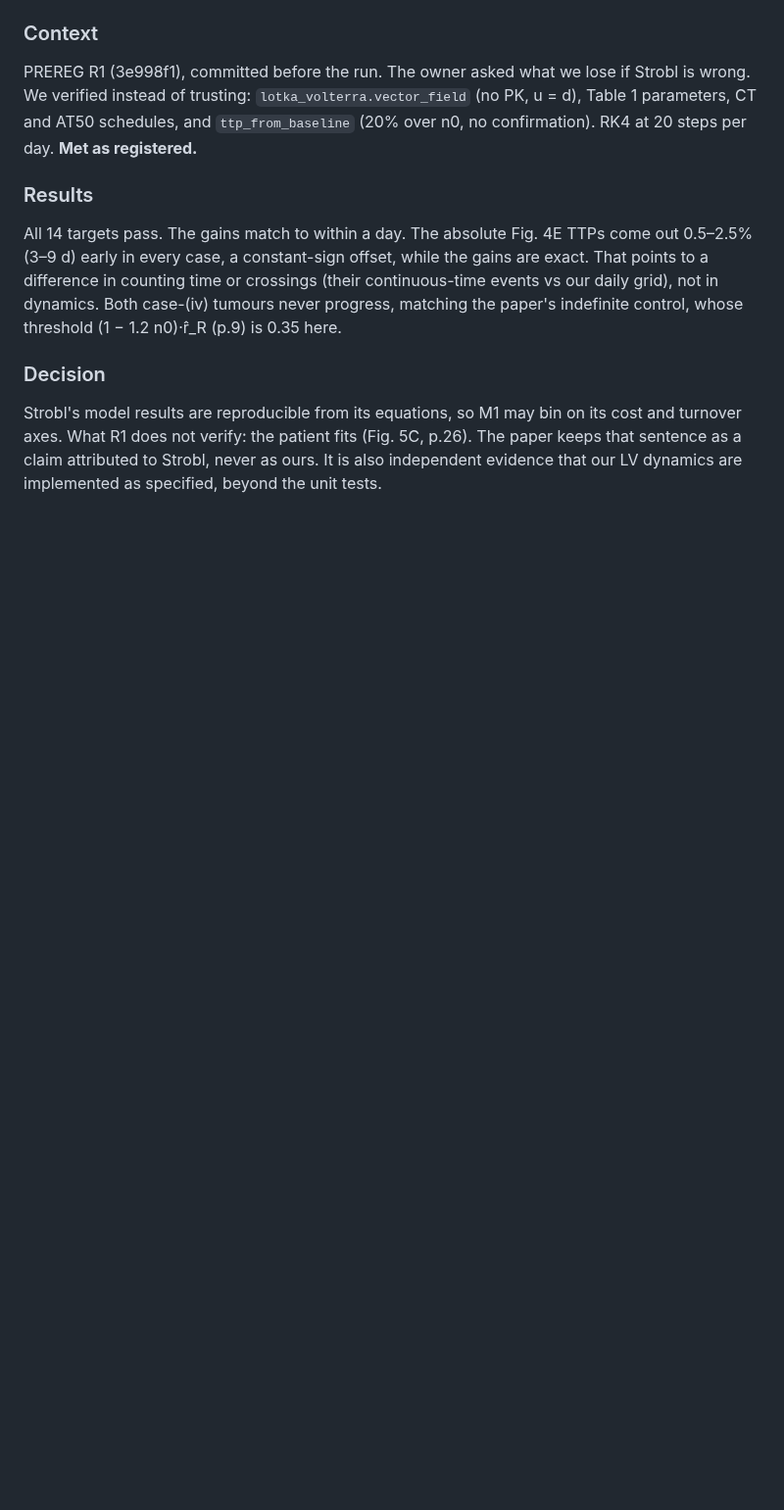
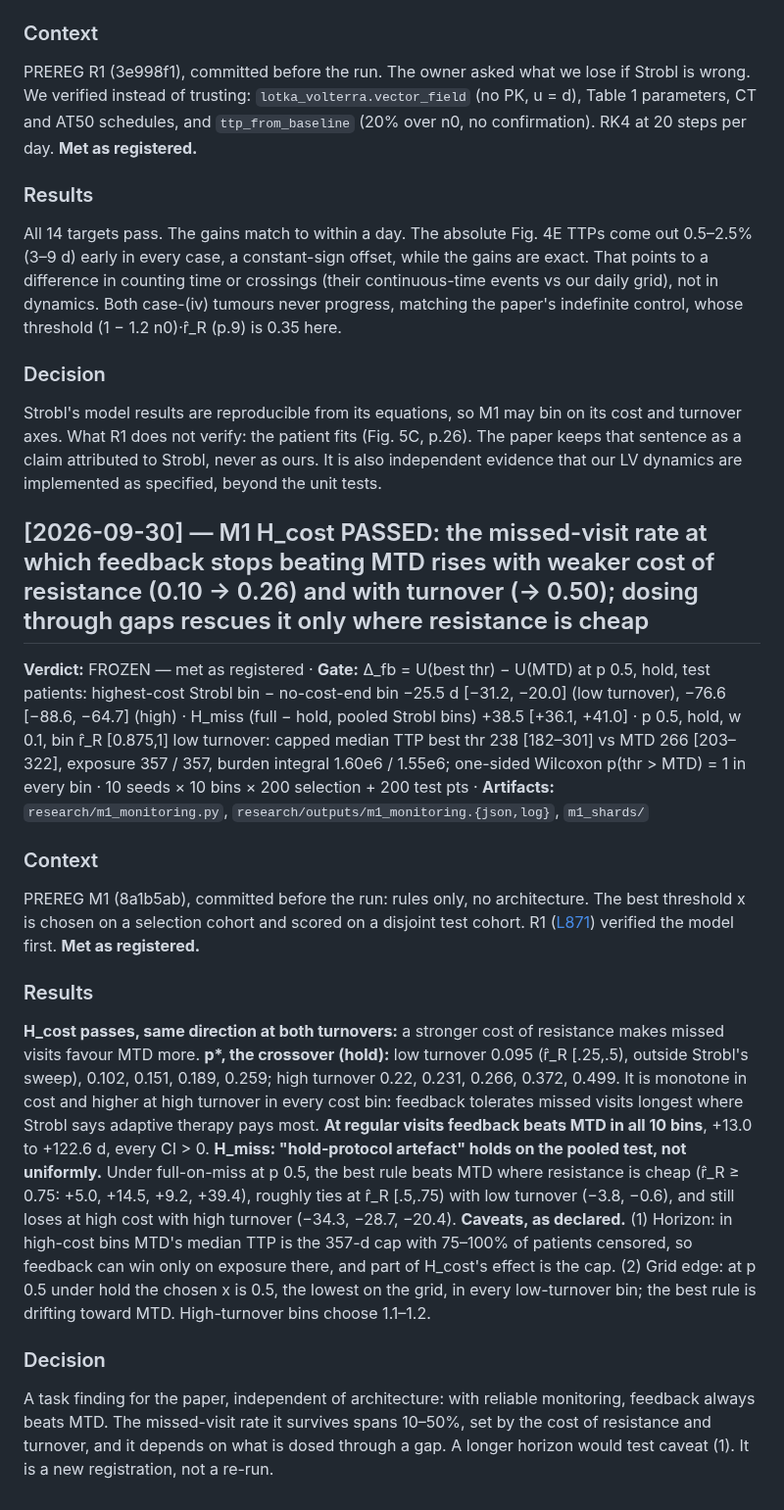
Before and after one commit to Dante-Berth/Continuous_Time_RL_Policies_for_Robust_Cancer_Adaptive_Therapy, a Markdown page: adaptive_therapy/RESEARCH_LOG.md, the part around the change. Shown at 98% size. Drawn GitHub-style; blank space fills up the shorter version.

Commit message:
[research] M1 H_cost PASSED: the missed-visit rate at which feedback stops beating MTD rises with weaker cost of resistance and higher turnover (p* 0.10 -> 0.50); dosing through gaps rescues it only where resistance is cheap
With reliable monitoring, feedback beats MTD in all 10 cost x turnover bins (+13 to
+123 d). High-cost minus no-cost bin at 50% missed: -25.5 [-31.2, -20.0] and -76.6
[-88.6, -64.7]. Caveats logged: MTD at the 357-d cap in high-cost bins; the
threshold grid's lowest level binds at low turnover.

Co-Authored-By: Claude Opus 5.5 <noreply@anthropic.com>

```diff
--- a/adaptive_therapy/RESEARCH_LOG.md
+++ b/adaptive_therapy/RESEARCH_LOG.md
@@ -892,3 +892,39 @@ its cost and turnover axes. What R1 does not verify: the patient fits (Fig. 5C,
 p.26). The paper keeps that sentence as a claim attributed to Strobl, never as
 ours. It is also independent evidence that our LV dynamics are implemented as
 specified, beyond the unit tests.
+
+## [2026-09-30] — M1 H_cost PASSED: the missed-visit rate at which feedback stops beating MTD rises with weaker cost of resistance (0.10 → 0.26) and with turnover (→ 0.50); dosing through gaps rescues it only where resistance is cheap
+**Verdict:** FROZEN — met as registered · **Gate:** Δ_fb = U(best thr) − U(MTD) at p 0.5, hold, test patients: highest-cost Strobl bin − no-cost-end bin −25.5 d [−31.2, −20.0] (low turnover), −76.6 [−88.6, −64.7] (high) · H_miss (full − hold, pooled Strobl bins) +38.5 [+36.1, +41.0] · p 0.5, hold, w 0.1, bin r̂_R [0.875,1] low turnover: capped median TTP best thr 238 [182–301] vs MTD 266 [203–322], exposure 357 / 357, burden integral 1.60e6 / 1.55e6; one-sided Wilcoxon p(thr > MTD) = 1 in every bin · 10 seeds × 10 bins × 200 selection + 200 test pts · **Artifacts:** `research/m1_monitoring.py`, `research/outputs/m1_monitoring.{json,log}`, `m1_shards/`
+
+### Context
+PREREG M1 (8a1b5ab), committed before the run: rules only, no architecture.
+The best threshold x is chosen on a selection cohort and scored on a disjoint
+test cohort. R1 ([L871](RESEARCH_LOG.md#L871)) verified the model first.
+**Met as registered.**
+
+### Results
+**H_cost passes, same direction at both turnovers:** a stronger cost of
+resistance makes missed visits favour MTD more. **p\*, the crossover
+(hold):** low turnover 0.095 (r̂_R [.25,.5), outside Strobl's sweep), 0.102,
+0.151, 0.189, 0.259; high turnover 0.22, 0.231, 0.266, 0.372, 0.499. It is
+monotone in cost and higher at high turnover in every cost bin: feedback
+tolerates missed visits longest where Strobl says adaptive therapy pays most.
+**At regular visits feedback beats MTD in all 10 bins**, +13.0 to +122.6 d,
+every CI > 0.
+**H_miss: "hold-protocol artefact" holds on the pooled test, not uniformly.**
+Under full-on-miss at p 0.5, the best rule beats MTD where resistance is
+cheap (r̂_R ≥ 0.75: +5.0, +14.5, +9.2, +39.4), roughly ties at r̂_R
+[.5,.75) with low turnover (−3.8, −0.6), and still loses at high cost with
+high turnover (−34.3, −28.7, −20.4).
+**Caveats, as declared.** (1) Horizon: in high-cost bins MTD's median TTP is
+the 357-d cap with 75–100% of patients censored, so feedback can win only on
+exposure there, and part of H_cost's effect is the cap. (2) Grid edge: at p 0.5
+under hold the chosen x is 0.5, the lowest on the grid, in every low-turnover
+bin; the best rule is drifting toward MTD. High-turnover bins choose 1.1–1.2.
+
+### Decision
+A task finding for the paper, independent of architecture: with reliable
+monitoring, feedback always beats MTD. The missed-visit rate it survives spans
+10–50%, set by the cost of resistance and turnover, and it depends on what is
+dosed through a gap. A longer horizon would test caveat (1). It is a new
+registration, not a re-run.
```
Also changed, not shown: ROADMAP.md (+4 -0 lines), adaptive_therapy/VERDICTS.md (+1 -0 lines).
